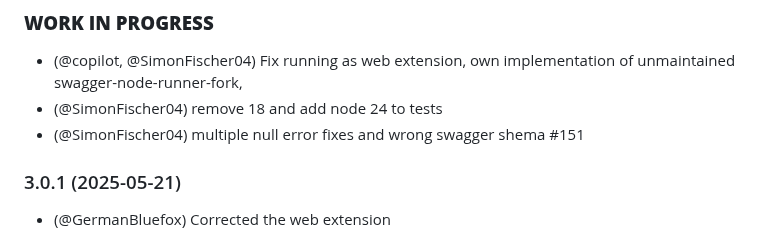
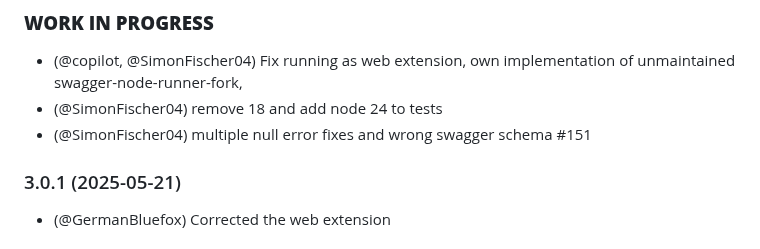
Before and after one commit to ioBroker/ioBroker.rest-api, a Markdown page: README.md, the part around the change. Drawn GitHub-style.

Commit message:
Update README.md
Co-authored-by: Copilot <175728472+Copilot@users.noreply.github.com>

```diff
--- a/README.md
+++ b/README.md
@@ -187,7 +187,7 @@ You cannot send POST request to commands via GUI.
 ### **WORK IN PROGRESS**
 * (@copilot, @SimonFischer04) Fix running as web extension, own implementation of unmaintained swagger-node-runner-fork,
 * (@SimonFischer04) remove 18 and add node 24 to tests
-* (@SimonFischer04) multiple null error fixes and wrong swagger shema #151
+* (@SimonFischer04) multiple null error fixes and wrong swagger schema #151
 
 ### 3.0.1 (2025-05-21)
 * (@GermanBluefox) Corrected the web extension
```
